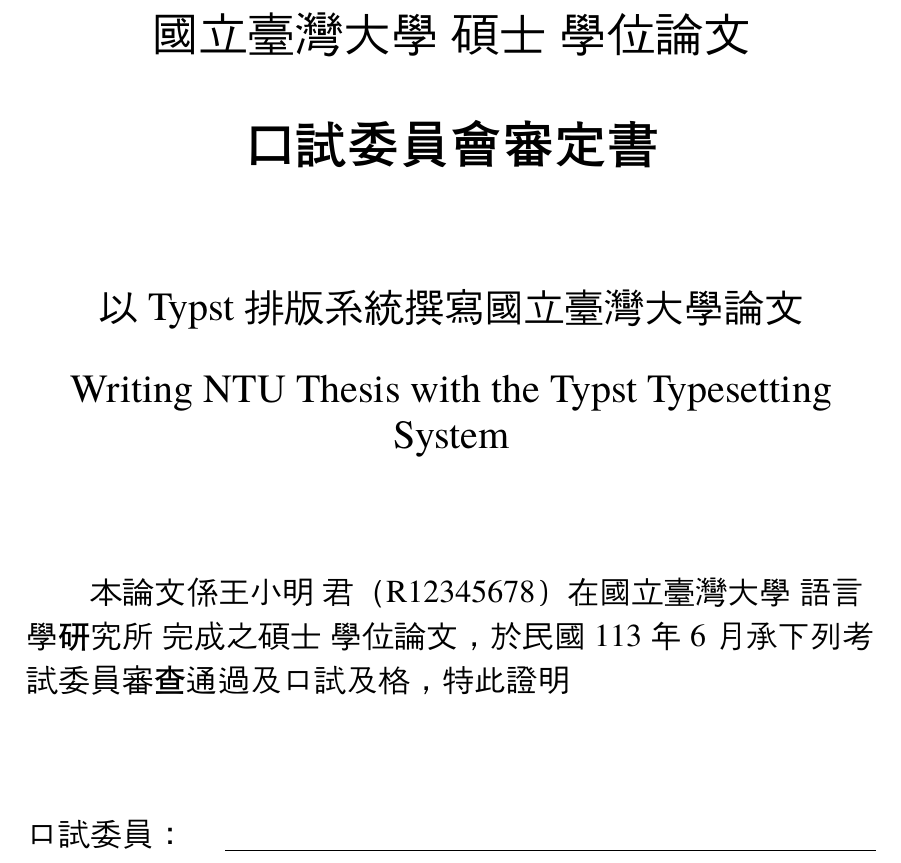
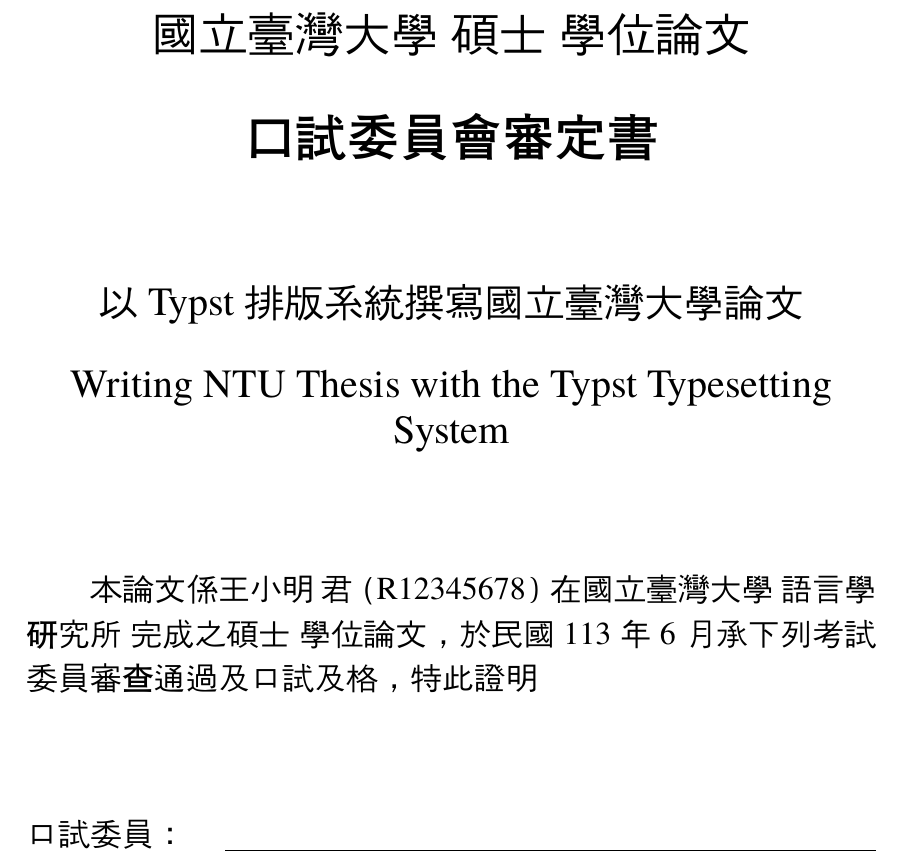
Before and after one commit to confusedkernel/fubell, a Typst document (template/main.typ, which reads src/certification.typ): part of page 2 of 14, cut so that both start at the same text. Compiled offline with Typst 0.15; a missing font is replaced by an installed copy or a similar font.

Commit message:
fix: justify paragraphs

```diff
--- a/src/certification.typ
+++ b/src/certification.typ
@@ -28,14 +28,10 @@
 
     #align(center)[
       #text(size: 24pt)[
-        #set par(leading: 0.5em)
         #university.zh #degree-label 學位論文
       ]
 
-      #v(0.3em)
-
       #text(size: 26pt, weight: "bold")[
-        #set par(leading: 0.5em)
         口試委員會審定書
       ]
     ]
@@ -53,7 +49,7 @@
 
 
     #set text(size: 16pt)
-    #set par(first-line-indent: 2em, leading: 0.5em)
+    #set par(first-line-indent: 2em, leading: 0.5em, justify: true)
     本論文係#author.zh 君（#student-id）在#university.zh #institute.zh 完成之#degree-label 學位論文，於民國#date.year-zh 年#date.month-zh 月承下列考試委員審查通過及口試及格，特此證明
 
     #v(1fr)
```
Also changed, not shown: src/abstract-page.typ (+1 -1 lines), src/acknowledgement-page.typ (+1 -1 lines), README.md, 1 other file.
